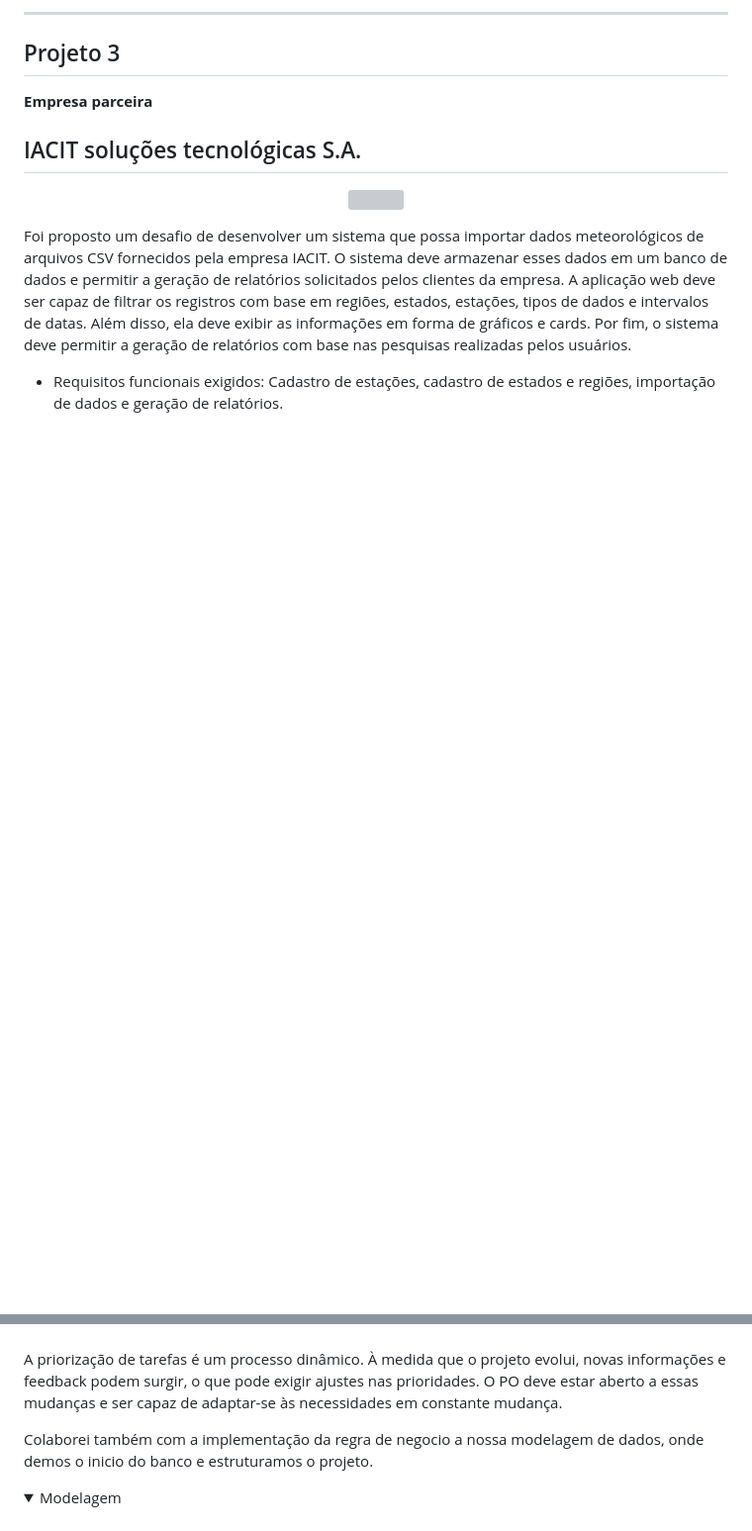
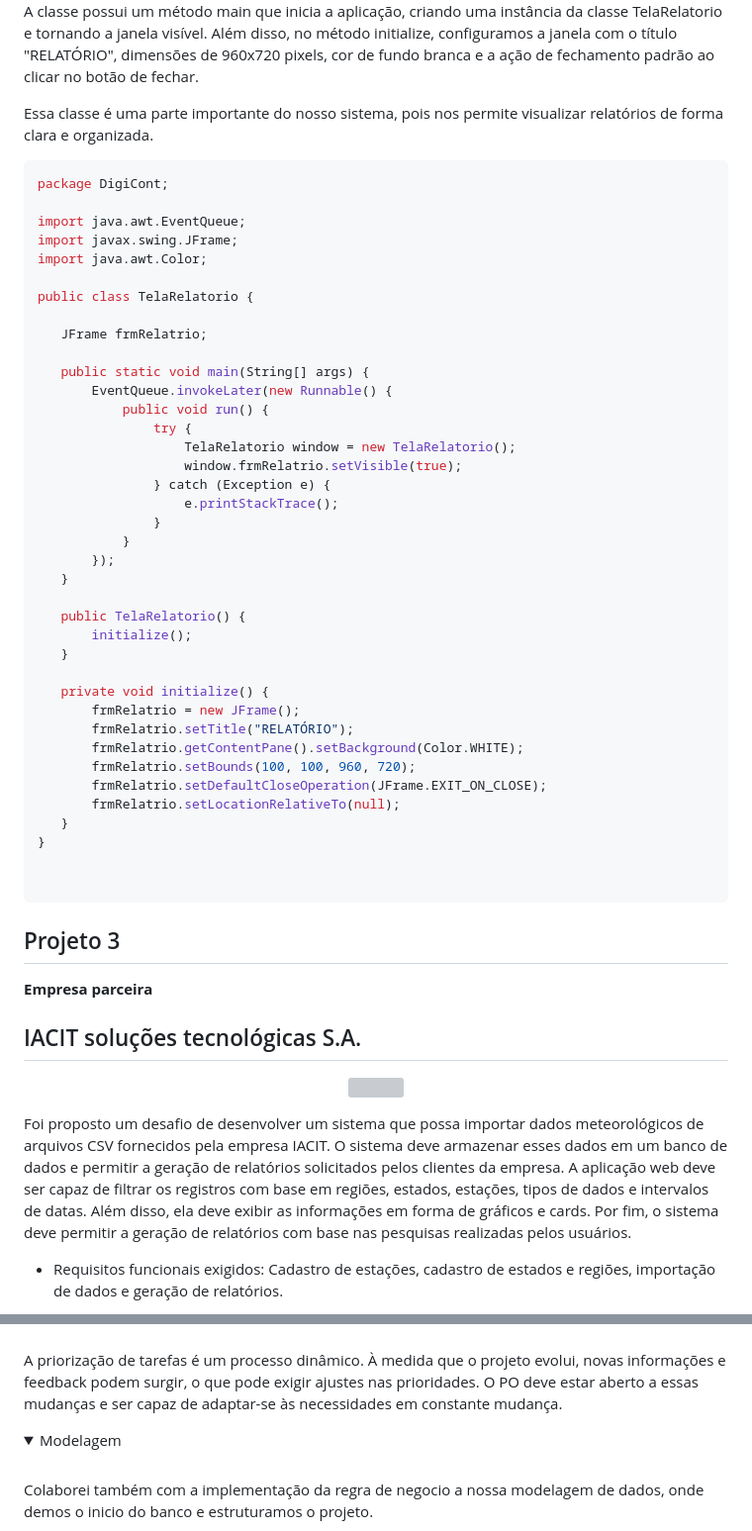
Before and after one commit to LucasMonteiiroo/Bertoti, a Markdown page: Metodologia/README.md, 2 parts joined by grey strips. Shown: that part at 99% size. Drawn GitHub-style; folded sections open; blank space fills up the shorter version; grey boxes are pictures that could not be loaded.

````diff
--- a/Metodologia/README.md
+++ b/Metodologia/README.md
@@ -159,5 +223,49 @@ FROM `digicont`.`contaagua`;
 
-***
+A classe possui um método main que inicia a aplicação, criando uma instância da classe TelaRelatorio e tornando a janela visível. Além disso, no método initialize, configuramos a janela com o título "RELATÓRIO", dimensões de 960x720 pixels, cor de fundo branca e a ação de fechamento padrão ao clicar no botão de fechar.
+
+Essa classe é uma parte importante do nosso sistema, pois nos permite visualizar relatórios de forma clara e organizada.
+
+ ```python
+package DigiCont;
+
+import java.awt.EventQueue;
+import javax.swing.JFrame;
+import java.awt.Color;
+
+public class TelaRelatorio {
+
+	JFrame frmRelatrio;
+
+	public static void main(String[] args) {
+		EventQueue.invokeLater(new Runnable() {
+			public void run() {
+				try {
+					TelaRelatorio window = new TelaRelatorio();
+					window.frmRelatrio.setVisible(true);
+				} catch (Exception e) {
+					e.printStackTrace();
+				}
+			}
+		});
+	}
+
+	public TelaRelatorio() {
+		initialize();
+	}
+
+	private void initialize() {
+		frmRelatrio = new JFrame();
+		frmRelatrio.setTitle("RELATÓRIO");
+		frmRelatrio.getContentPane().setBackground(Color.WHITE);
+		frmRelatrio.setBounds(100, 100, 960, 720);
+		frmRelatrio.setDefaultCloseOperation(JFrame.EXIT_ON_CLOSE);
+		frmRelatrio.setLocationRelativeTo(null);
+	}
+}
+
+
+```
+ </details>
 
 
 ## Projeto 3
@@ -231,11 +339,13 @@ A priorização de tarefas é um processo dinâmico. À medida que o projeto evo
 
  </details>
 
- Colaborei também com a implementação da regra de negocio a nossa modelagem de dados, onde demos o inicio do banco e estruturamos o projeto.
+
 
    <details>
  <summary> Modelagem </summary>
  <br>
+Colaborei também com a implementação da regra de negocio a nossa modelagem de dados, onde demos o inicio do banco e estruturamos o projeto.
+
 Nesse caso, a cidade em si serve como a estação que desempenha o papel de coordenar e distribuir as informações entre as diversas entidades envolvidas. Essa estrutura permite que as entidades dependam da cidade/estação para acessar e compartilhar as informações necessárias para suas atividades. A cidade/estação atua como um ponto central de referência, garantindo a integridade e consistência das informações, e facilitando a colaboração eficiente entre as partes envolvidas. Essa abordagem permite uma gestão mais eficaz e uma melhor organização dos dados, contribuindo para o sucesso e eficiência geral das operações.
  <br>
  <img src="caminho_da_imagem.png" alt="Texto alternativo" width="300" height="200">
````
Also changed, not shown: other parts of Metodologia/README.md (+71 -7 lines).
